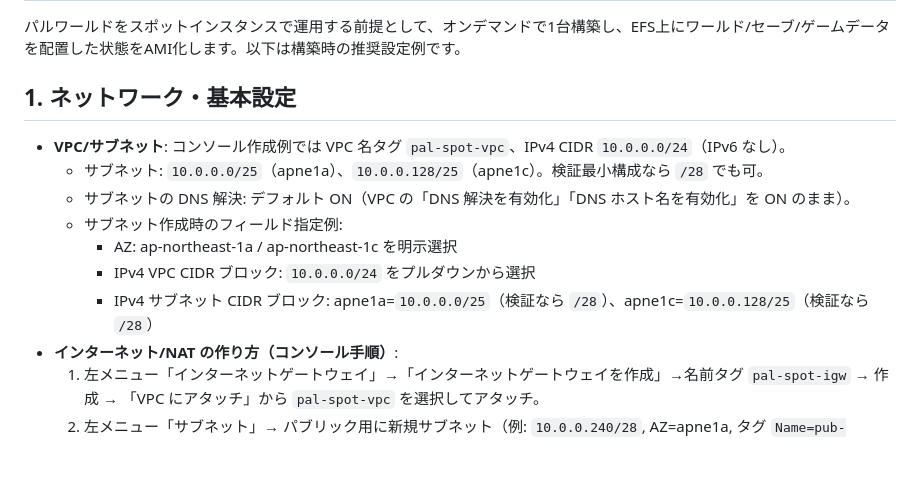
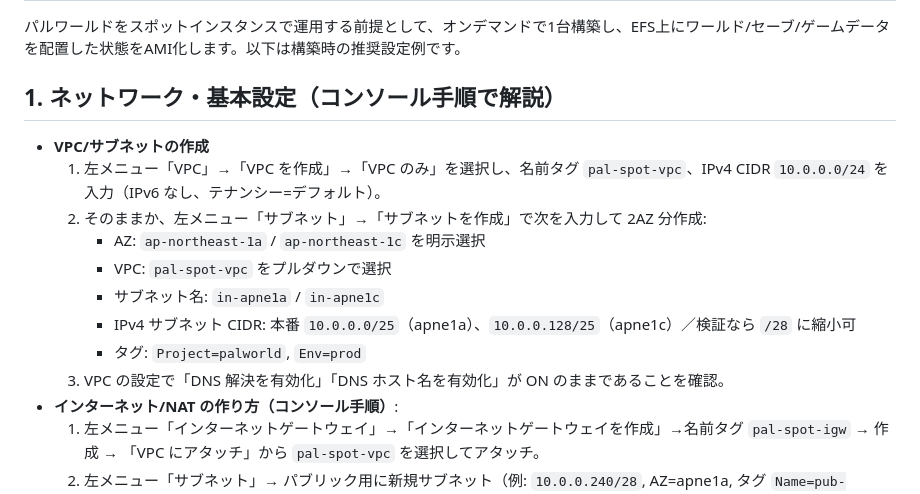
Before and after one commit to tsubota1991-tech/aws-game-manager, a Markdown page: docs/palworld_ec2_base.md, the part around the change. GitHub-like rendering; blank space fills up the shorter version.

Commit message:
【change】VPCとサブネット手順を初心者向けに具体化

```diff
--- a/docs/palworld_ec2_base.md
+++ b/docs/palworld_ec2_base.md
@@ -2,14 +2,16 @@
 
 パルワールドをスポットインスタンスで運用する前提として、オンデマンドで1台構築し、EFS上にワールド/セーブ/ゲームデータを配置した状態をAMI化します。以下は構築時の推奨設定例です。
 
-## 1. ネットワーク・基本設定
-- **VPC/サブネット**: コンソール作成例では VPC 名タグ `pal-spot-vpc`、IPv4 CIDR `10.0.0.0/24`（IPv6 なし）。
-  - サブネット: `10.0.0.0/25`（apne1a）、`10.0.0.128/25`（apne1c）。検証最小構成なら `/28` でも可。
-  - サブネットの DNS 解決: デフォルト ON（VPC の「DNS 解決を有効化」「DNS ホスト名を有効化」を ON のまま）。
-  - サブネット作成時のフィールド指定例:
-    - AZ: ap-northeast-1a / ap-northeast-1c を明示選択
-    - IPv4 VPC CIDR ブロック: `10.0.0.0/24` をプルダウンから選択
-    - IPv4 サブネット CIDR ブロック: apne1a=`10.0.0.0/25`（検証なら `/28`）、apne1c=`10.0.0.128/25`（検証なら `/28`）
+## 1. ネットワーク・基本設定（コンソール手順で解説）
+- **VPC/サブネットの作成**
+  1. 左メニュー「VPC」→「VPC を作成」→「VPC のみ」を選択し、名前タグ `pal-spot-vpc`、IPv4 CIDR `10.0.0.0/24` を入力（IPv6 なし、テナンシー=デフォルト）。
+  2. そのままか、左メニュー「サブネット」→「サブネットを作成」で次を入力して 2AZ 分作成:
+     - AZ: `ap-northeast-1a` / `ap-northeast-1c` を明示選択
+     - VPC: `pal-spot-vpc` をプルダウンで選択
+     - サブネット名: `in-apne1a` / `in-apne1c`
+     - IPv4 サブネット CIDR: 本番 `10.0.0.0/25`（apne1a）、`10.0.0.128/25`（apne1c）／検証なら `/28` に縮小可
+     - タグ: `Project=palworld`, `Env=prod`
+  3. VPC の設定で「DNS 解決を有効化」「DNS ホスト名を有効化」が ON のままであることを確認。
 - **インターネット/NAT の作り方（コンソール手順）**:
   1. 左メニュー「インターネットゲートウェイ」→「インターネットゲートウェイを作成」→名前タグ `pal-spot-igw` → 作成 → 「VPC にアタッチ」から `pal-spot-vpc` を選択してアタッチ。
   2. 左メニュー「サブネット」→ パブリック用に新規サブネット（例: `10.0.0.240/28`, AZ=apne1a, タグ `Name=pub-apne1a`）。
```
